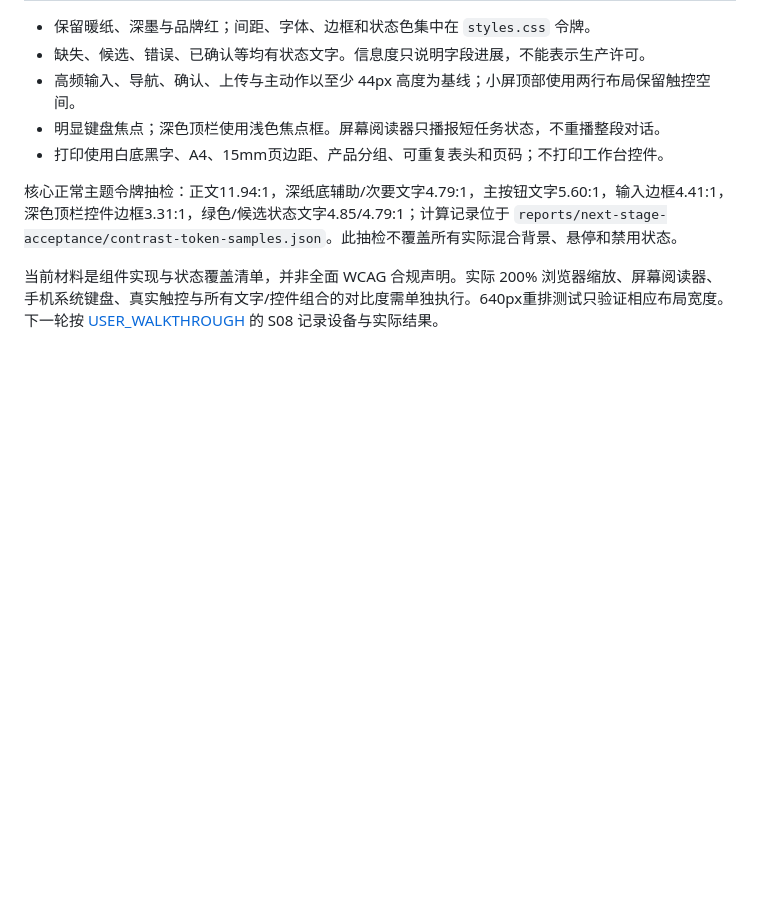
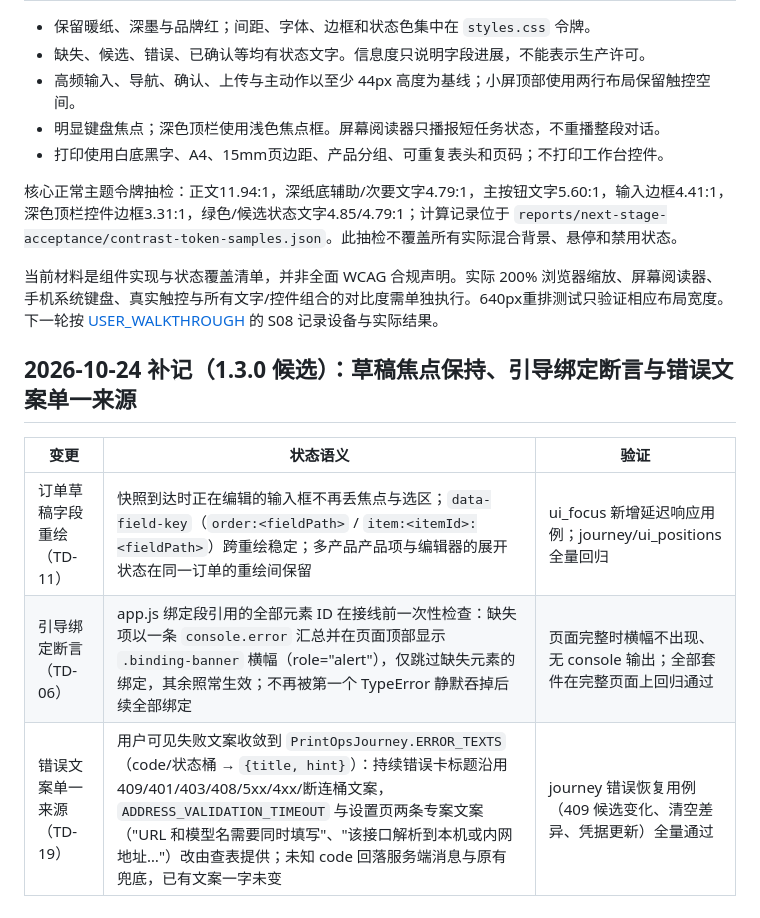
Before and after one commit to 11122313211/PrintOps, a Markdown page: docs/UI_STATES.md, the part around the change. Rendered like a GitHub page; blank space fills up the shorter version.

```diff
--- a/docs/UI_STATES.md
+++ b/docs/UI_STATES.md
@@ -48,3 +48,11 @@ stateDiagram-v2
 核心正常主题令牌抽检：正文11.94:1，深纸底辅助/次要文字4.79:1，主按钮文字5.60:1，输入边框4.41:1，深色顶栏控件边框3.31:1，绿色/候选状态文字4.85/4.79:1；计算记录位于 `reports/next-stage-acceptance/contrast-token-samples.json`。此抽检不覆盖所有实际混合背景、悬停和禁用状态。
 
 当前材料是组件实现与状态覆盖清单，并非全面 WCAG 合规声明。实际 200% 浏览器缩放、屏幕阅读器、手机系统键盘、真实触控与所有文字/控件组合的对比度需单独执行。640px重排测试只验证相应布局宽度。下一轮按 [USER_WALKTHROUGH](USER_WALKTHROUGH.md) 的 S08 记录设备与实际结果。
+
+## 2026-10-24 补记（1.3.0 候选）：草稿焦点保持、引导绑定断言与错误文案单一来源
+
+| 变更 | 状态语义 | 验证 |
+| --- | --- | --- |
+| 订单草稿字段重绘（TD-11） | 快照到达时正在编辑的输入框不再丢焦点与选区；`data-field-key`（`order:<fieldPath>` / `item:<itemId>:<fieldPath>`）跨重绘稳定；多产品产品项与编辑器的展开状态在同一订单的重绘间保留 | ui_focus 新增延迟响应用例；journey/ui_positions 全量回归 |
+| 引导绑定断言（TD-06） | app.js 绑定段引用的全部元素 ID 在接线前一次性检查：缺失项以一条 `console.error` 汇总并在页面顶部显示 `.binding-banner` 横幅（role="alert"），仅跳过缺失元素的绑定，其余照常生效；不再被第一个 TypeError 静默吞掉后续全部绑定 | 页面完整时横幅不出现、无 console 输出；全部套件在完整页面上回归通过 |
+| 错误文案单一来源（TD-19） | 用户可见失败文案收敛到 `PrintOpsJourney.ERROR_TEXTS`（code/状态桶 → `{title, hint}`）：持续错误卡标题沿用 409/401/403/408/5xx/4xx/断连桶文案，`ADDRESS_VALIDATION_TIMEOUT` 与设置页两条专案文案（"URL 和模型名需要同时填写"、"该接口解析到本机或内网地址…"）改由查表提供；未知 code 回落服务端消息与原有兜底，已有文案一字未变 | journey 错误恢复用例（409 候选变化、清空差异、凭据更新）全量通过 |
```
Also changed, not shown: docs/UI_FOCUS_REVIEW.md (+15 -0 lines).
